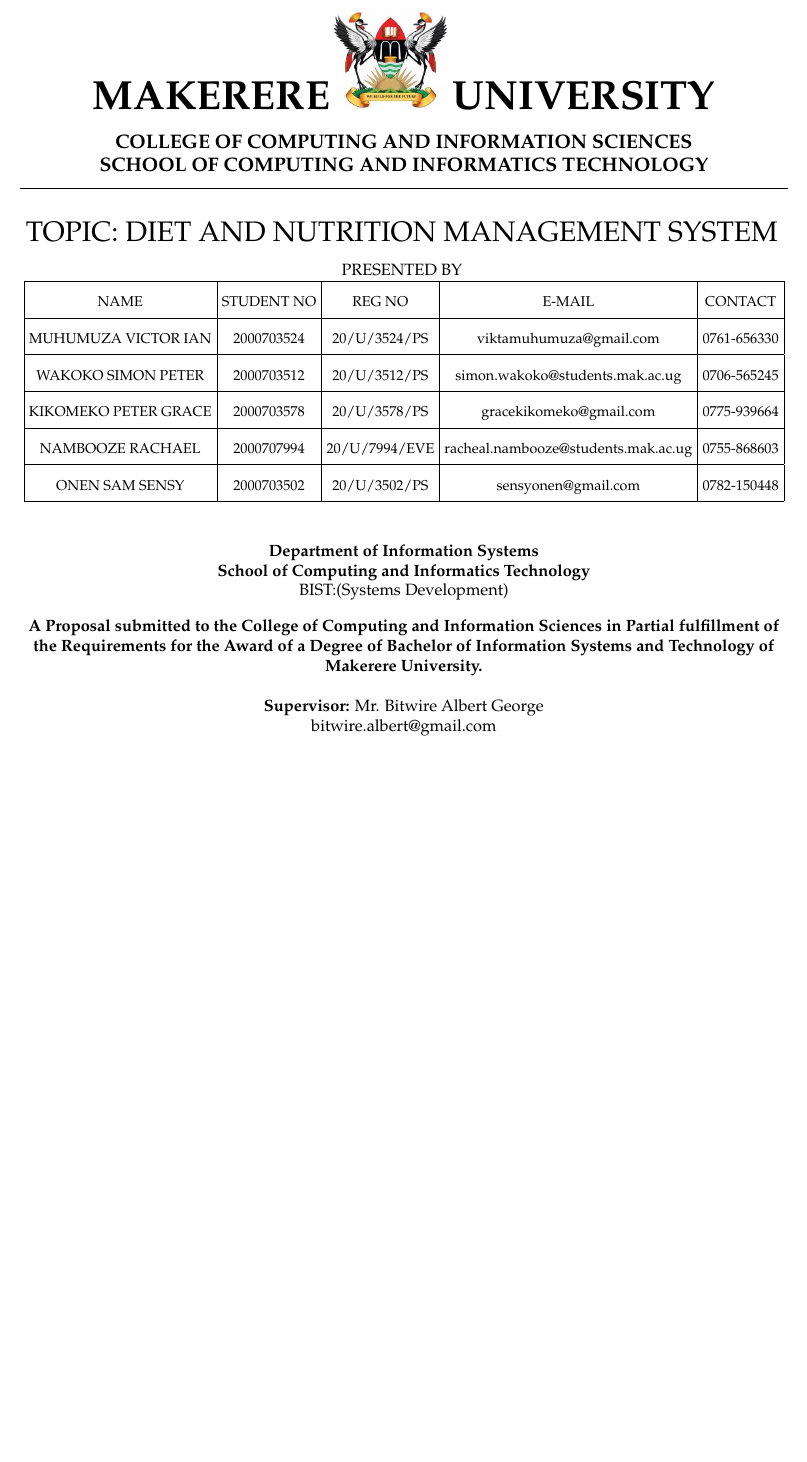
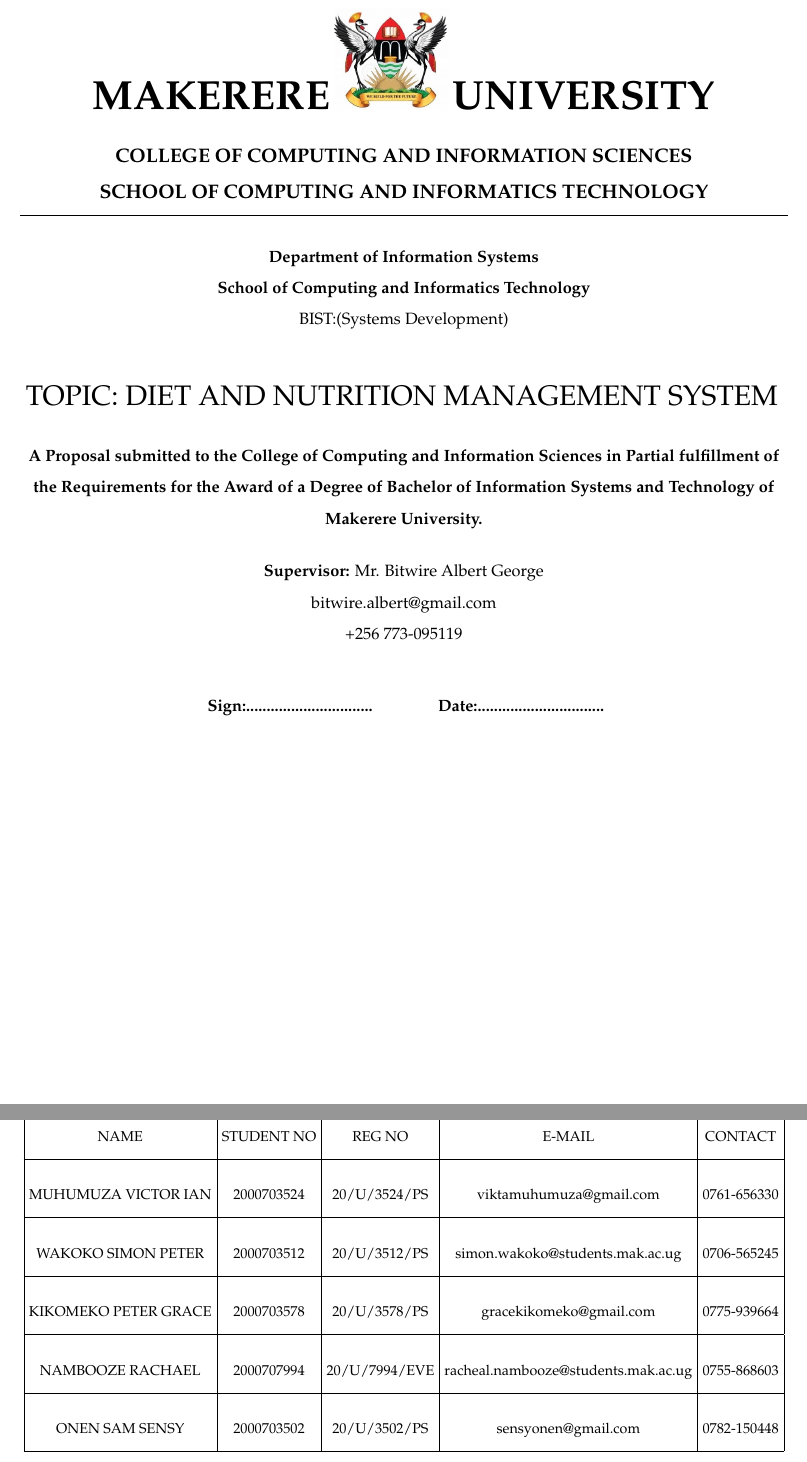
Before and after one commit to onensensy/Diet-and-nutrition-management-system-Documentation, a LaTeX document (Project Proposal.tex): part of page 1 of 20 before the commit and two parts of pages 1 and 2 of 28 after it, the two joined at a grey line, cut so that both start at the same text, the shorter picture padded with empty space. Compiled offline with pdfLaTeX.

Commit message:
Small Edits

```diff
--- a/Project Proposal.tex
+++ b/Project Proposal.tex
@@ -38,11 +39,37 @@
 
 \vspace{20px}
 
+
+\vspace{-9pt}
+
+\begin{center}
+\textbf{Department of Information Systems}\\
+\textbf{School of Computing and Informatics Technology}
+\\ BIST:(Systems Development)
+\end{center}
+\vspace{20px}
+
 {\LARGE TOPIC:  DIET AND NUTRITION MANAGEMENT SYSTEM}\
-\vspace{9pt}
+\vspace{5px}
 
-PRESENTED BY
-\vspace{-9pt}
+\begin{center}
+\textbf{A Proposal submitted to the College of Computing and Information Sciences in Partial fulfillment of the Requirements for the Award of a Degree of Bachelor of Information Systems and Technology of Makerere University.}
+\end{center}
+
+% \vspace{200pt}
+\vspace{3pt}
+\textbf{Supervisor:} Mr. Bitwire Albert George \\
+ bitwire.albert@gmail.com \\ +256 773-095119 \\
+\vspace{25pt}
+\textbf{
+Sign:...............................\hspace{40pt}Date:............................... \\
+}
+\vspace{25pt}
+
+
+% \textbf{Option:} Systems Development
+\end{center}
+\newpage
 
 \begin{table}[h]
 \centering
@@ -68,17 +95,3 @@
 \end{tabular}
 }
 \end{table}
-\begin{center}
-\textbf{Department of Information Systems}\\
-\textbf{School of Computing and Informatics Technology}
-\\ BIST:(Systems Development)
-\end{center}
-
-\begin{center}
-\textbf{A Proposal submitted to the College of Computing and Information Sciences in Partial fulfillment of the Requirements for the Award of a Degree of Bachelor of Information Systems and Technology of Makerere University.}
-\end{center}
-
-% \vspace{200pt}
-\vspace{3pt}
-\textbf{Supervisor:} Mr. Bitwire Albert George \\
- bitwire.albert@gmail.com \\ 0773-095119 \\
```
Also changed, not shown: Project Proposal.pdf, Project Proposal.tex (28 more changed lines).
